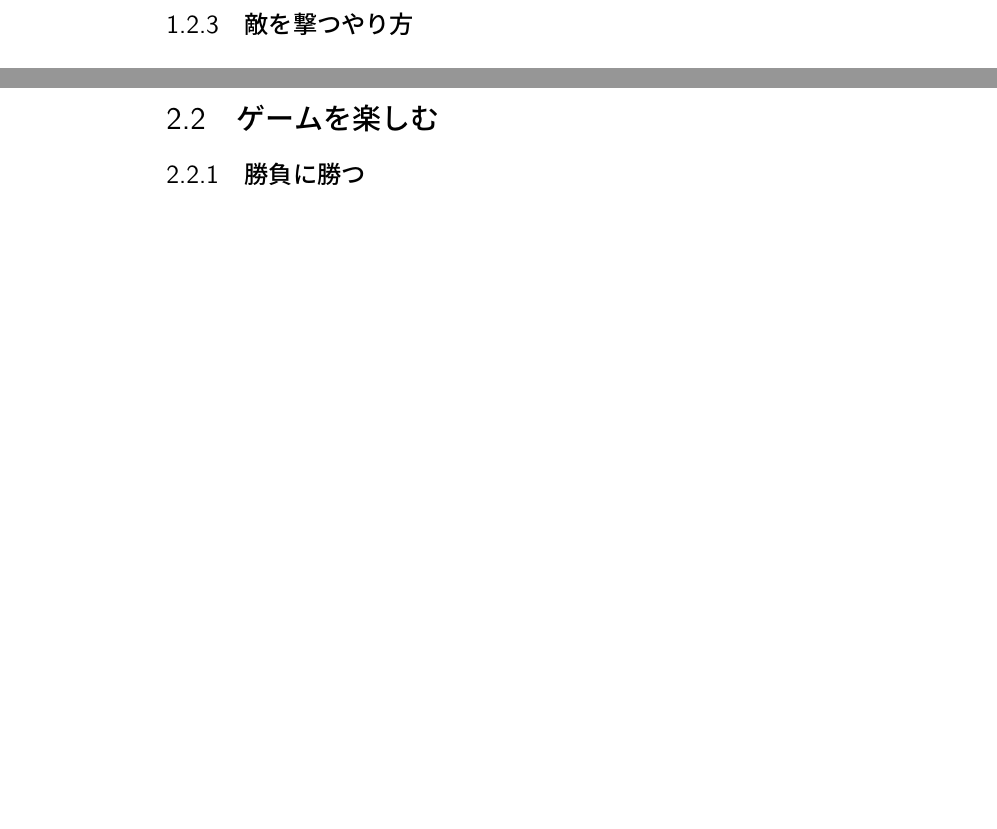
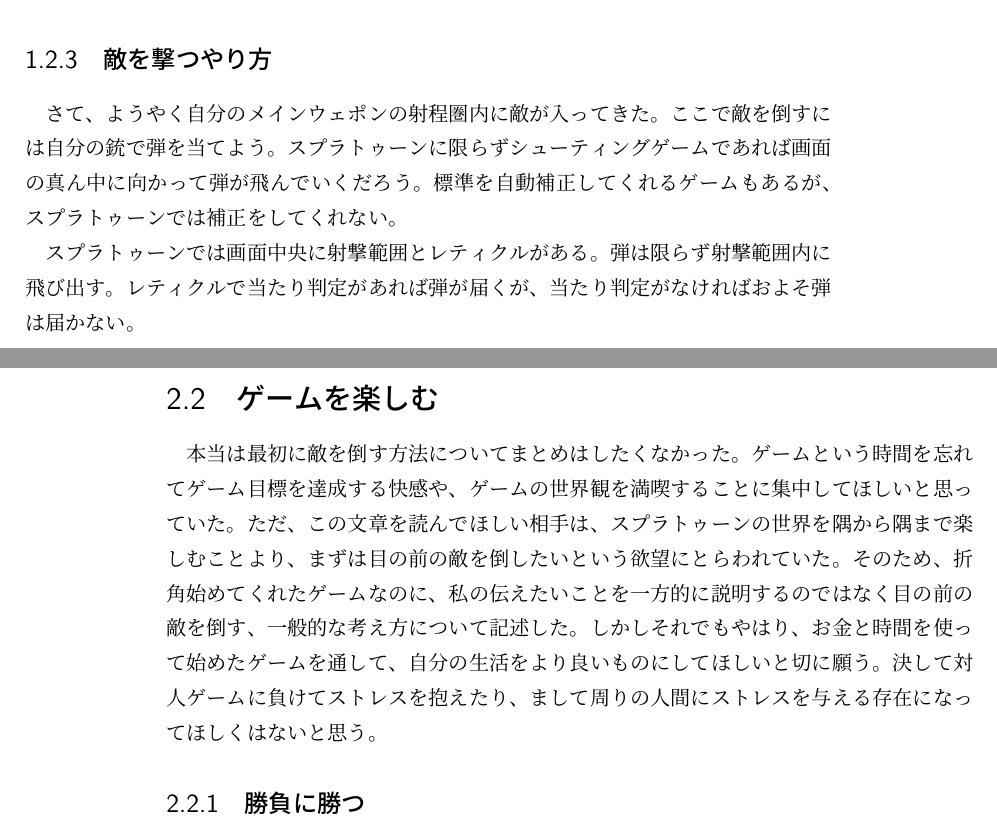
Before and after one commit to sato-toma/report, a LaTeX book (game/splatoon.tex): two parts of pages 8 and 10 of 21 before the commit and two parts of pages 9 and 12 of 23 after it, joined at a grey line, cut so that both start at the same text, the shorter picture padded with empty space. Compiled offline with pLaTeX and dvipdfmx.

Commit message:
敵に近づく

```diff
--- a/game/splatoon.tex
+++ b/game/splatoon.tex
@@ -109,6 +125,11 @@
 
 \subsection{敵を撃つやり方}
+さて、ようやく自分のメインウェポンの射程圏内に敵が入ってきた。ここで敵を倒すには自分の銃で弾を当てよう。
+スプラトゥーンに限らずシューティングゲームであれば画面の真ん中に向かって弾が飛んでいくだろう。
+標準を自動補正してくれるゲームもあるが、スプラトゥーンでは補正をしてくれない。
 
+スプラトゥーンでは画面中央に射撃範囲とレティクルがある。弾は限らず射撃範囲内に飛び出す。
+レティクルで当たり判定があれば弾が届くが、当たり判定がなければおよそ弾は届かない。
 
 
 
@@ -134,8 +155,12 @@
 
 
 \section{ゲームを楽しむ}
-
-
+本当は最初に敵を倒す方法についてまとめはしたくなかった。
+ゲームという時間を忘れてゲーム目標を達成する快感や、ゲームの世界観を満喫することに集中してほしいと思っていた。
+ただ、この文章を読んでほしい相手は、スプラトゥーンの世界を隅から隅まで楽しむことより、まずは目の前の敵を倒したいという欲望にとらわれていた。
+そのため、折角始めてくれたゲームなのに、私の伝えたいことを一方的に説明するのではなく目の前の敵を倒す、一般的な考え方について記述した。
+しかしそれでもやはり、お金と時間を使って始めたゲームを通して、自分の生活をより良いものにしてほしいと切に願う。
+決して対人ゲームに負けてストレスを抱えたり、まして周りの人間にストレスを与える存在になってほしくはないと思う。
 \subsection{勝負に勝つ}
 
 
```
Also changed, not shown: game/splatoon.tex (20 more changed lines).
